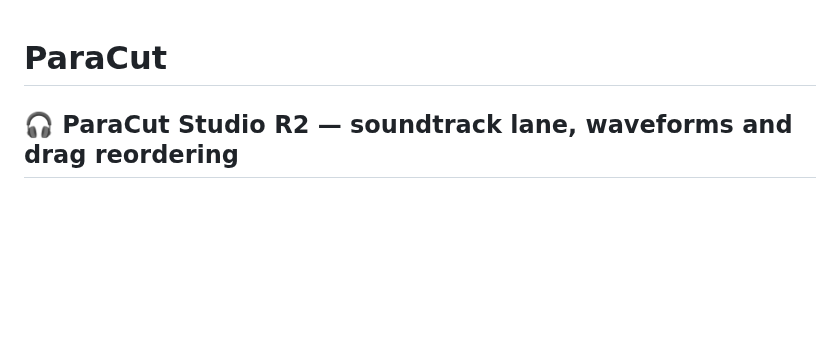
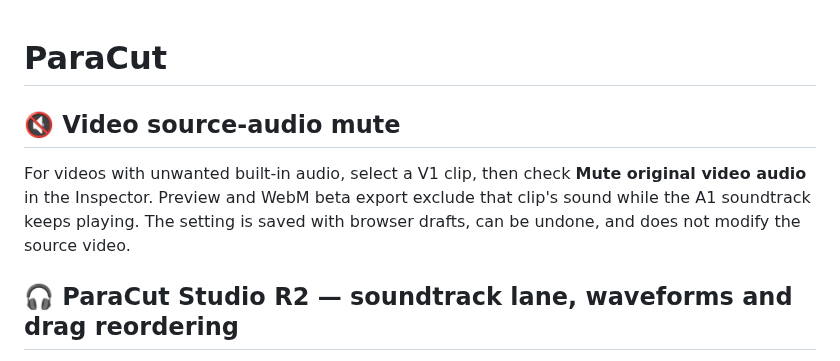
Before and after one commit to MichaelWave369/paracut, a Markdown page: README.md, the part around the change. Drawn GitHub-style; blank space fills up the shorter version.

Commit message:
docs(studio): explain non-destructive mute for noisy video source tracks

```diff
--- a/README.md
+++ b/README.md
@@ -1,4 +1,8 @@
 # ParaCut
+
+## 🔇 Video source-audio mute
+
+For videos with unwanted built-in audio, select a V1 clip, then check **Mute original video audio** in the Inspector. Preview and WebM beta export exclude that clip's sound while the A1 soundtrack keeps playing. The setting is saved with browser drafts, can be undone, and does not modify the source video.
 
 ## 🎧 ParaCut Studio R2 — soundtrack lane, waveforms and drag reordering
 
```
